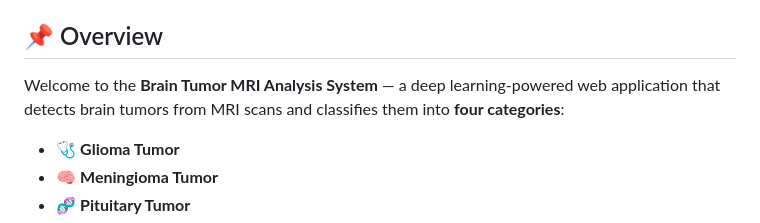
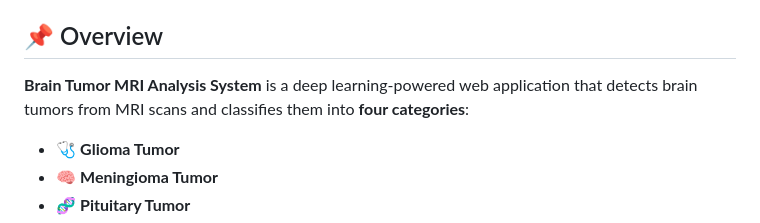
Before and after one commit to Abhay-k12/Brain_Tumor_Analysis, a Markdown page: README.md, the part around the change. Drawn GitHub-style.

```diff
--- a/README.md
+++ b/README.md
@@ -16,7 +16,7 @@
 
 ## 📌 Overview
 
-Welcome to the **Brain Tumor MRI Analysis System** — a deep learning-powered web application that detects brain tumors from MRI scans and classifies them into **four categories**:
+**Brain Tumor MRI Analysis System** is a deep learning-powered web application that detects brain tumors from MRI scans and classifies them into **four categories**:
 
 - 🩺 **Glioma Tumor**
 - 🧠 **Meningioma Tumor**
```
